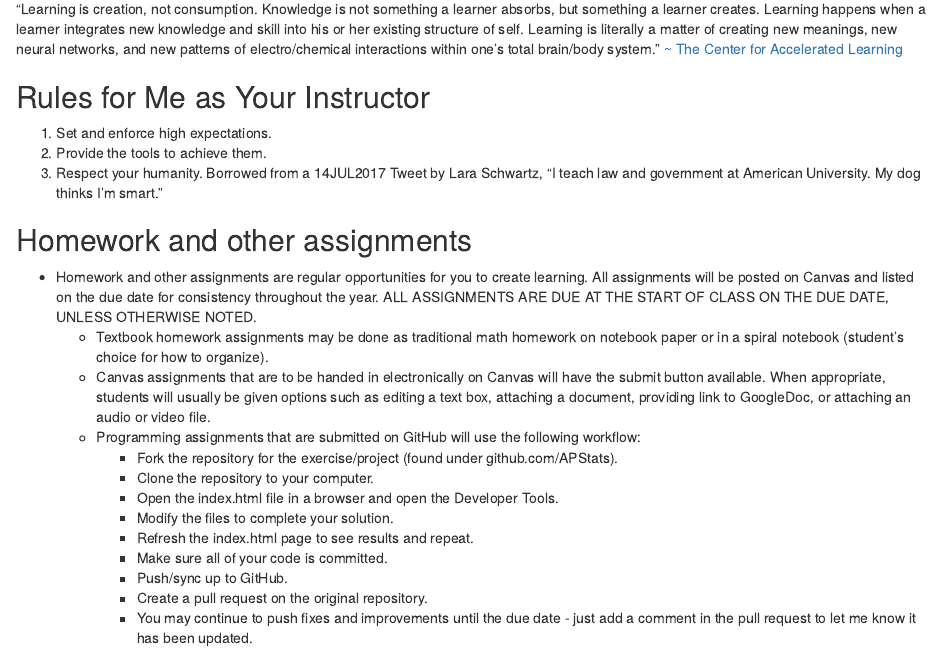
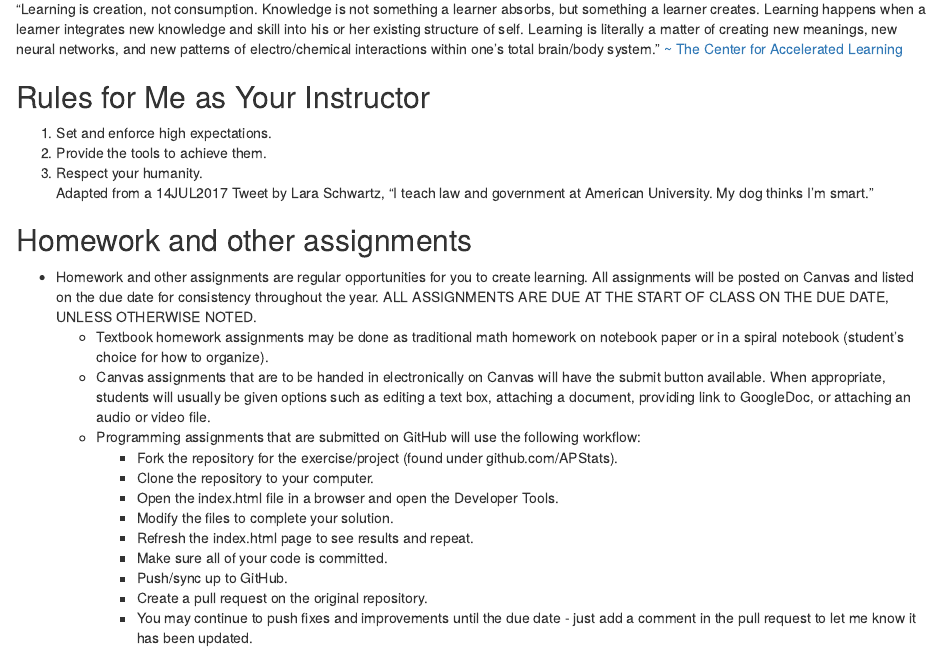
Before and after one commit to APStats/syllabus, an R Markdown document (syllabus.Rmd): the page in a window 1100 px wide, from 940 px down. Rendered offline with R 4.5, knitr and Pandoc, with nearby package versions.

Commit message:
Update syllabus.Rmd

```diff
--- a/syllabus.Rmd
+++ b/syllabus.Rmd
@@ -49,7 +49,7 @@ This course is equivalent to a rigorous, non-calculus based, college introductor
 1. Set and enforce high expectations.
 2. Provide the tools to achieve them.
 3. Respect your humanity.
-Borrowed from a 14JUL2017 Tweet by Lara Schwartz, "I teach law and government at American University. My dog thinks I'm smart."
+Adapted from a 14JUL2017 Tweet by Lara Schwartz, "I teach law and government at American University. My dog thinks I'm smart."
 
 ## Homework and other assignments ##
 
```
